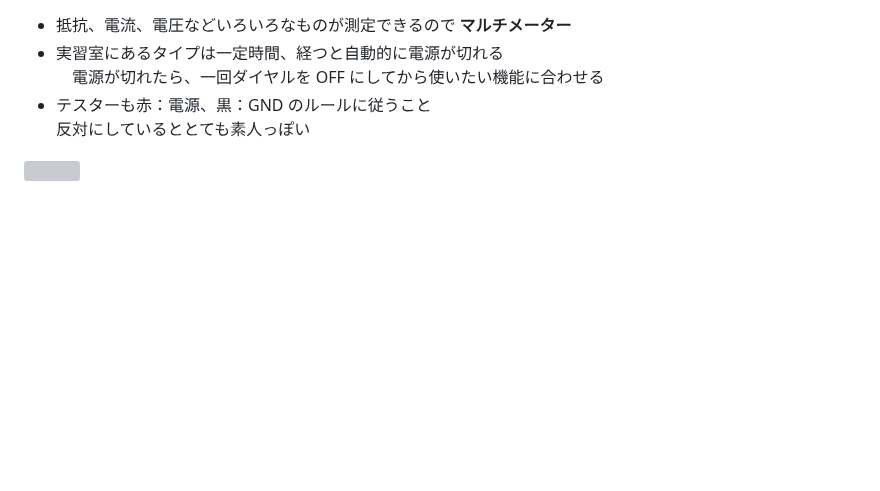
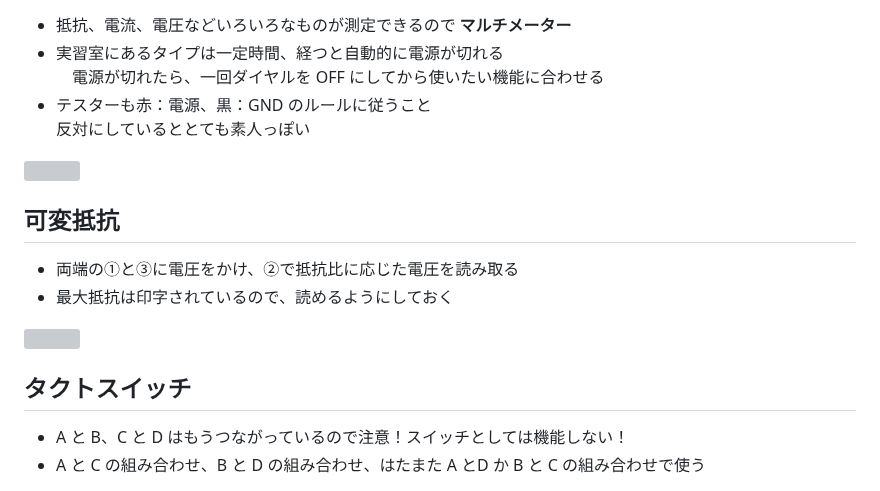
Before and after one commit to t-kubota72459/E08, a Markdown page: E08-2ex.md, the part around one of its changes. Drawn GitHub-style; blank space fills up the shorter version; grey boxes are pictures that could not be loaded.

```diff
--- a/E08-2ex.md
+++ b/E08-2ex.md
@@ -49,3 +49,17 @@
   <img src="./images/image26.png" width="70%">
 </div>
 
+## 可変抵抗
+
+- 両端の①と③に電圧をかけ、②で抵抗比に応じた電圧を読み取る
+- 最大抵抗は印字されているので、読めるようにしておく
+
+<div style="text-align: center;">
+  <img src="./images/image25.png" width="70%">
+</div>
+
+## タクトスイッチ
+
+- A と B、C と D はもうつながっているので注意！スイッチとしては機能しない！
+- A と C の組み合わせ、B と D の組み合わせ、はたまた A とD か B と C の組み合わせで使う
+
```
Also changed, not shown: other parts of E08-2ex.md (+4 -0 lines), E08-3.md (+64 -16 lines), E08_course_guide.md (added, +153 -0 lines), images/and.png (added), images/not.png (added), images/or.png (added), images/relay2.png (added).
